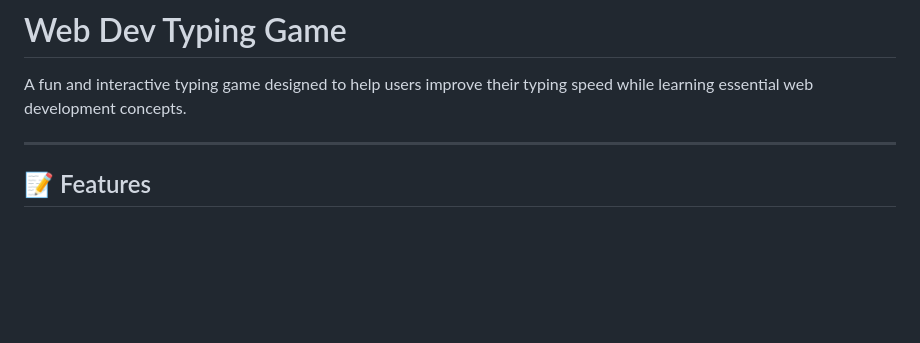
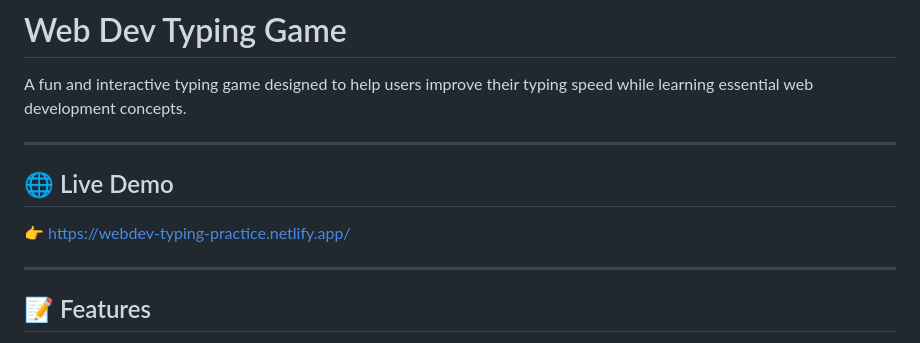
Before and after one commit to Zwel-Ye-Htike/webdev-typing-practice, a Markdown page: README.md, the part around the change. Drawn GitHub-style; blank space fills up the shorter version.

Commit message:
Add live demo section to README
Added a section for the live demo link to the README.

```diff
--- a/README.md
+++ b/README.md
@@ -1,6 +1,12 @@
 # Web Dev Typing Game
 
 A fun and interactive typing game designed to help users improve their typing speed while learning essential web development concepts.
+
+---
+
+## 🌐 Live Demo
+
+👉 https://webdev-typing-practice.netlify.app/
 
 ---
 
```
